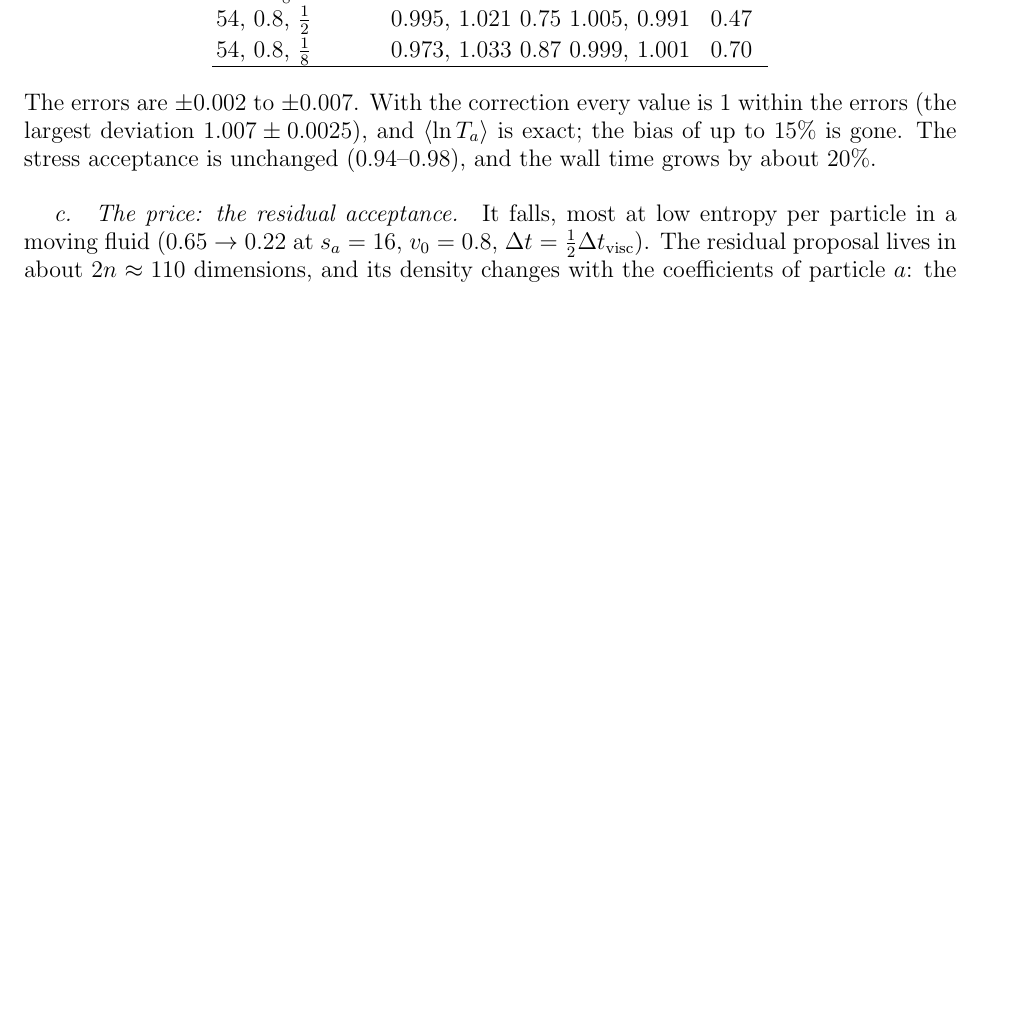
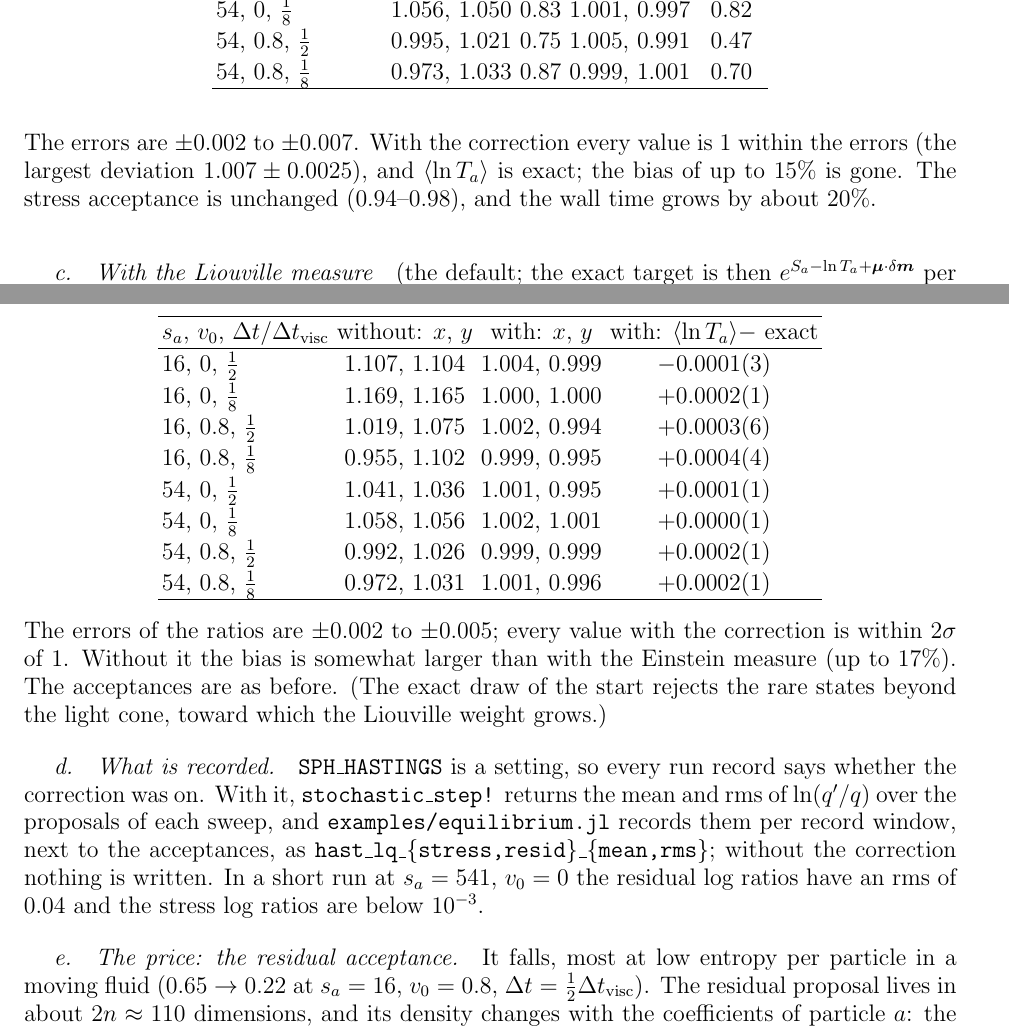
Before and after one commit to derek-teaney/stochastic-sph, a LaTeX paper (docs/inverse_moment.tex): part of page 17 of 25 before the commit and two parts of pages 17 and 18 of 25 after it, the two joined at a grey line, cut at the place of the change, the shorter picture padded with empty space. Compiled offline with pdfLaTeX.

Commit message:
Hastings: the log ratios recorded; the reference with the run's measure; exact with the Liouville measure too
- src/stochastic.jl: stochastic_step! returns the mean and rms of ln q'/q of each sweep (NaN without SPH_HASTINGS);
  examples/equilibrium.jl records them per window as hast_lq_{stress,resid}_{mean,rms}, only with the correction (other outputs
  unchanged; step.jl regressions bit-identical).
- examples/hastings_baseline.jl: the exact reference with the measure of the run (S - ln T with Liouville); the exact draw rejects the
  rare states beyond the light cone.  With Liouville and the correction: 1 within 2 sigma at s_a = 16, 54, v0 = 0, 0.8, both dt
  (16 runs); without: up to +17%.
- docs/inverse_moment.tex: the Liouville table and what is recorded.  LOG: SPH_HASTINGS available at NERSC, campaign to follow.

Co-Authored-By: Claude Opus 5.5 <noreply@anthropic.com>

```diff
--- a/docs/inverse_moment.tex
+++ b/docs/inverse_moment.tex
@@ -736,6 +736,32 @@ The errors are $\pm0.002$ to $\pm0.007$.  With the correction every value is $1$
 $\langle\ln T_a\rangle$ is exact; the bias of up to $15\%$ is gone.  The stress acceptance is unchanged ($0.94$--$0.98$), and the wall time grows by
 about $20\%$.
 
+\paragraph{With the Liouville measure} (the default; the exact target is then $e^{S_a-\ln T_a+\bm\mu\cdot\delta\bm m}$ per particle, with the vote entropy of the
+step; 16 runs per case).  The ratios $\langle\delta m_x^2\rangle/C_{xx}$, $\langle\delta m_y^2\rangle/C_{yy}$ and $\langle\ln T_a\rangle$ minus its exact value:
+\begin{center}
+\begin{tabular}{lccc}
+\hline
+$s_a$, $v_0$, $\Delta t/\Delta t_{\rm visc}$ & without: $x$, $y$ & with: $x$, $y$ & with: $\langle\ln T_a\rangle-$ exact \\ \hline
+$16$, $0$, $\frac12$   & $1.107$, $1.104$ & $1.004$, $0.999$ & $-0.0001(3)$ \\
+$16$, $0$, $\frac18$   & $1.169$, $1.165$ & $1.000$, $1.000$ & $+0.0002(1)$ \\
+$16$, $0.8$, $\frac12$ & $1.019$, $1.075$ & $1.002$, $0.994$ & $+0.0003(6)$ \\
+$16$, $0.8$, $\frac18$ & $0.955$, $1.102$ & $0.999$, $0.995$ & $+0.0004(4)$ \\
+$54$, $0$, $\frac12$   & $1.041$, $1.036$ & $1.001$, $0.995$ & $+0.0001(1)$ \\
+$54$, $0$, $\frac18$   & $1.058$, $1.056$ & $1.002$, $1.001$ & $+0.0000(1)$ \\
+$54$, $0.8$, $\frac12$ & $0.992$, $1.026$ & $0.999$, $0.999$ & $+0.0002(1)$ \\
+$54$, $0.8$, $\frac18$ & $0.972$, $1.031$ & $1.001$, $0.996$ & $+0.0002(1)$ \\
+\hline
+\end{tabular}
+\end{center}
+The errors of the ratios are $\pm0.002$ to $\pm0.005$; every value with the correction is within $2\sigma$ of $1$.  Without it the bias is somewhat
+larger than with the Einstein measure (up to $17\%$).  The acceptances are as before.  (The exact draw of the start rejects the rare states
+beyond the light cone, toward which the Liouville weight grows.)
+
+\paragraph{What is recorded.}  \texttt{SPH\_HASTINGS} is a setting, so every run record says whether the correction was on.  With it,
+\texttt{stochastic\_step!} returns the mean and rms of $\ln(q'/q)$ over the proposals of each sweep, and \texttt{examples/equilibrium.jl} records them
+per record window, next to the acceptances, as \texttt{hast\_lq\_\{stress,resid\}\_\{mean,rms\}}; without the correction nothing is written.  In a short run
+at $s_a=541$, $v_0=0$ the residual log ratios have an rms of $0.04$ and the stress log ratios are below $10^{-3}$.
+
 \paragraph{The price: the residual acceptance.}  It falls, most at low entropy per particle in a moving fluid ($0.65\to0.22$ at $s_a=16$, $v_0=0.8$,
 $\Delta t=\frac12\Delta t_{\rm visc}$).  The residual proposal lives in about $2n\approx110$ dimensions, and its density changes with the coefficients of
 particle $a$: the normalization in \Eq{qresid} moves by about $n$ times the relative change $\epsilon$ of the coefficients in one move, and the
```
Also changed, not shown: nersc/LOG.md (+9 -0 lines), 3 other files.
